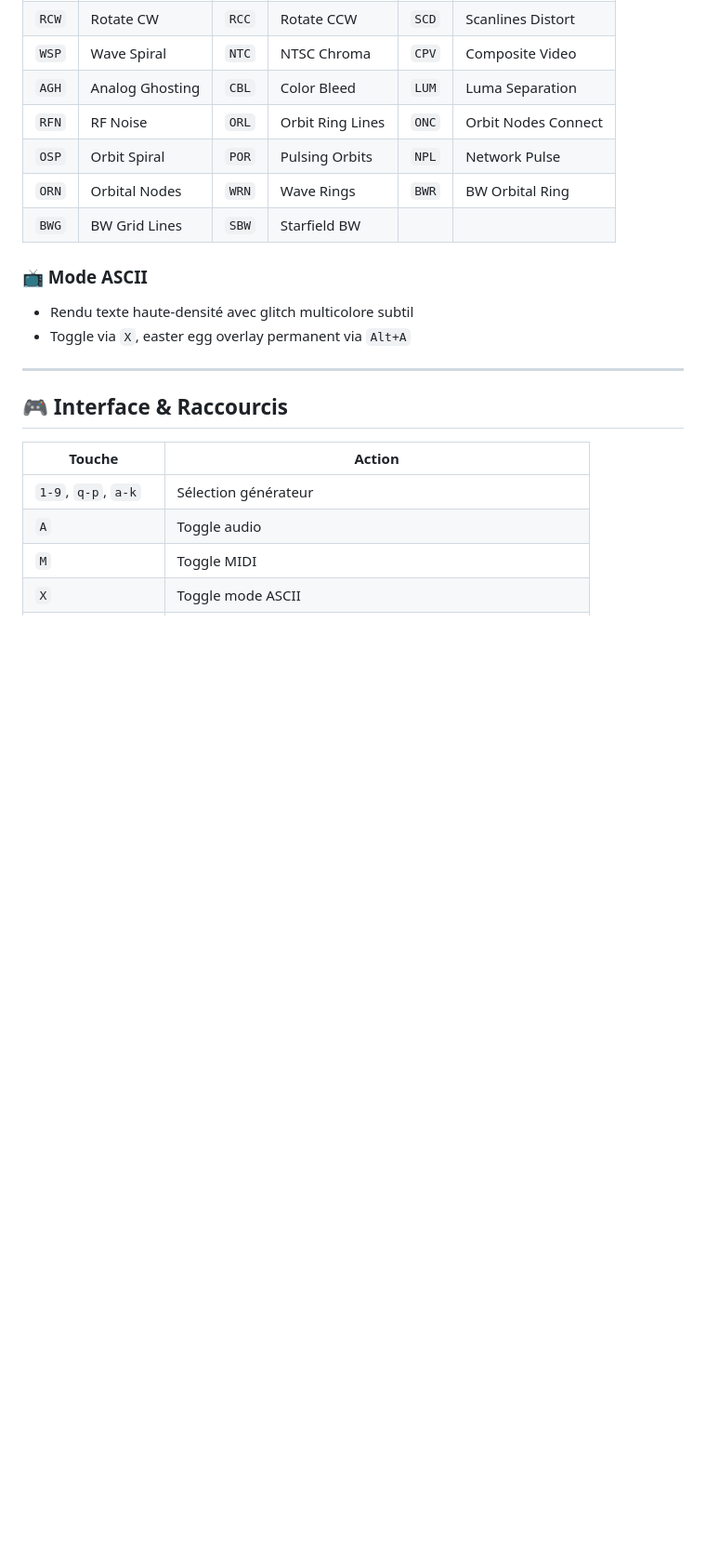
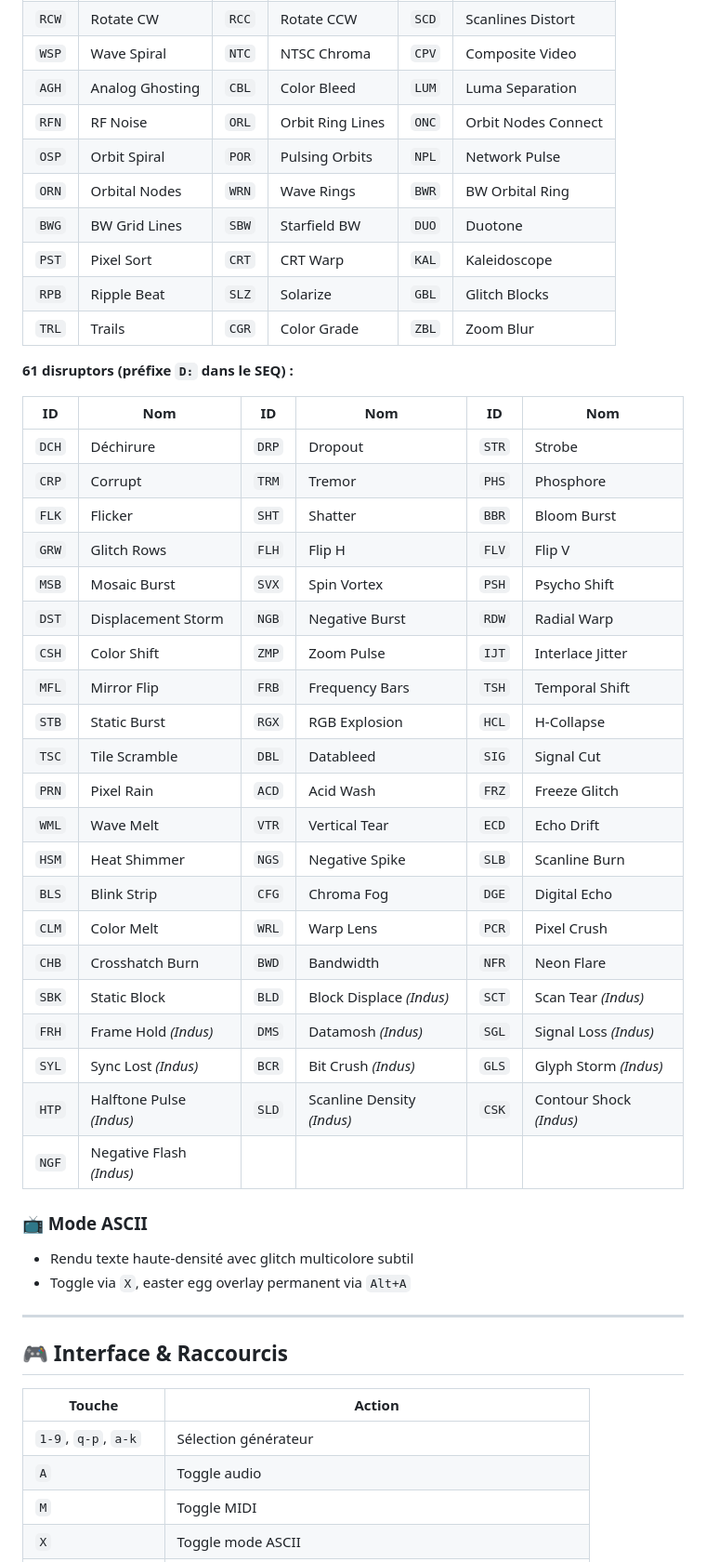
Before and after one commit to obareau/terminal-synth, a Markdown page: README.md, the part around one of its changes. Shown at 93% size. GitHub-like rendering; blank space fills up the shorter version.

```diff
--- a/README.md
+++ b/README.md
@@ -157,7 +166,36 @@ FDB*4, GLT?50, VHS*2+ABR, <NEO*4 ZOM*4>
 | `RFN` | RF Noise | `ORL` | Orbit Ring Lines | `ONC` | Orbit Nodes Connect |
 | `OSP` | Orbit Spiral | `POR` | Pulsing Orbits | `NPL` | Network Pulse |
 | `ORN` | Orbital Nodes | `WRN` | Wave Rings | `BWR` | BW Orbital Ring |
-| `BWG` | BW Grid Lines | `SBW` | Starfield BW | | |
+| `BWG` | BW Grid Lines | `SBW` | Starfield BW | `DUO` | Duotone |
+| `PST` | Pixel Sort | `CRT` | CRT Warp | `KAL` | Kaleidoscope |
+| `RPB` | Ripple Beat | `SLZ` | Solarize | `GBL` | Glitch Blocks |
+| `TRL` | Trails | `CGR` | Color Grade | `ZBL` | Zoom Blur |
+
+**61 disruptors (préfixe `D:` dans le SEQ) :**
+
+| ID | Nom | ID | Nom | ID | Nom |
+|----|-----|----|-----|----|-----|
+| `DCH` | Déchirure | `DRP` | Dropout | `STR` | Strobe |
+| `CRP` | Corrupt | `TRM` | Tremor | `PHS` | Phosphore |
+| `FLK` | Flicker | `SHT` | Shatter | `BBR` | Bloom Burst |
+| `GRW` | Glitch Rows | `FLH` | Flip H | `FLV` | Flip V |
+| `MSB` | Mosaic Burst | `SVX` | Spin Vortex | `PSH` | Psycho Shift |
+| `DST` | Displacement Storm | `NGB` | Negative Burst | `RDW` | Radial Warp |
+| `CSH` | Color Shift | `ZMP` | Zoom Pulse | `IJT` | Interlace Jitter |
+| `MFL` | Mirror Flip | `FRB` | Frequency Bars | `TSH` | Temporal Shift |
+| `STB` | Static Burst | `RGX` | RGB Explosion | `HCL` | H-Collapse |
+| `TSC` | Tile Scramble | `DBL` | Datableed | `SIG` | Signal Cut |
+| `PRN` | Pixel Rain | `ACD` | Acid Wash | `FRZ` | Freeze Glitch |
+| `WML` | Wave Melt | `VTR` | Vertical Tear | `ECD` | Echo Drift |
+| `HSM` | Heat Shimmer | `NGS` | Negative Spike | `SLB` | Scanline Burn |
+| `BLS` | Blink Strip | `CFG` | Chroma Fog | `DGE` | Digital Echo |
+| `CLM` | Color Melt | `WRL` | Warp Lens | `PCR` | Pixel Crush |
+| `CHB` | Crosshatch Burn | `BWD` | Bandwidth | `NFR` | Neon Flare |
+| `SBK` | Static Block | `BLD` | Block Displace *(Indus)* | `SCT` | Scan Tear *(Indus)* |
+| `FRH` | Frame Hold *(Indus)* | `DMS` | Datamosh *(Indus)* | `SGL` | Signal Loss *(Indus)* |
+| `SYL` | Sync Lost *(Indus)* | `BCR` | Bit Crush *(Indus)* | `GLS` | Glyph Storm *(Indus)* |
+| `HTP` | Halftone Pulse *(Indus)* | `SLD` | Scanline Density *(Indus)* | `CSK` | Contour Shock *(Indus)* |
+| `NGF` | Negative Flash *(Indus)* | | | | |
 
 ### 📺 Mode ASCII
 - Rendu texte haute-densité avec glitch multicolore subtil
```
Also changed, not shown: other parts of README.md (+28 -15 lines).
